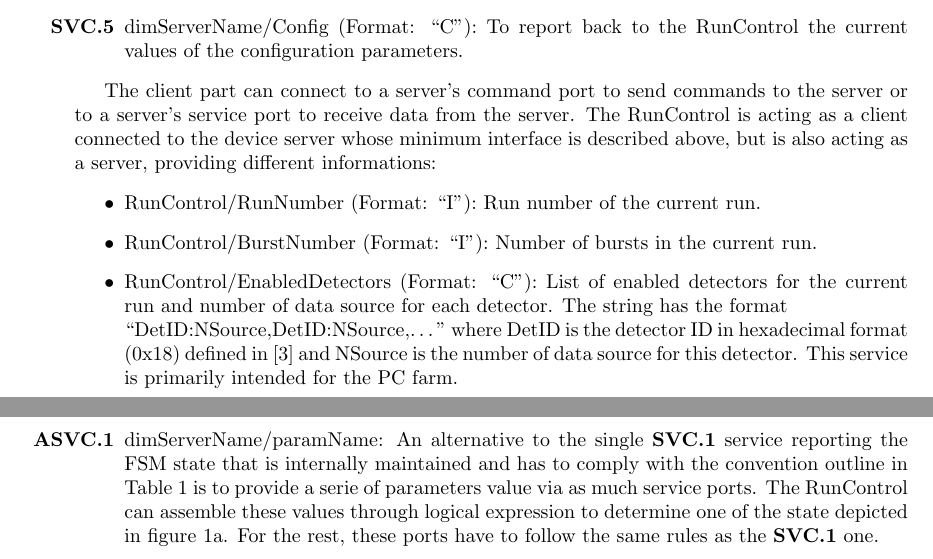
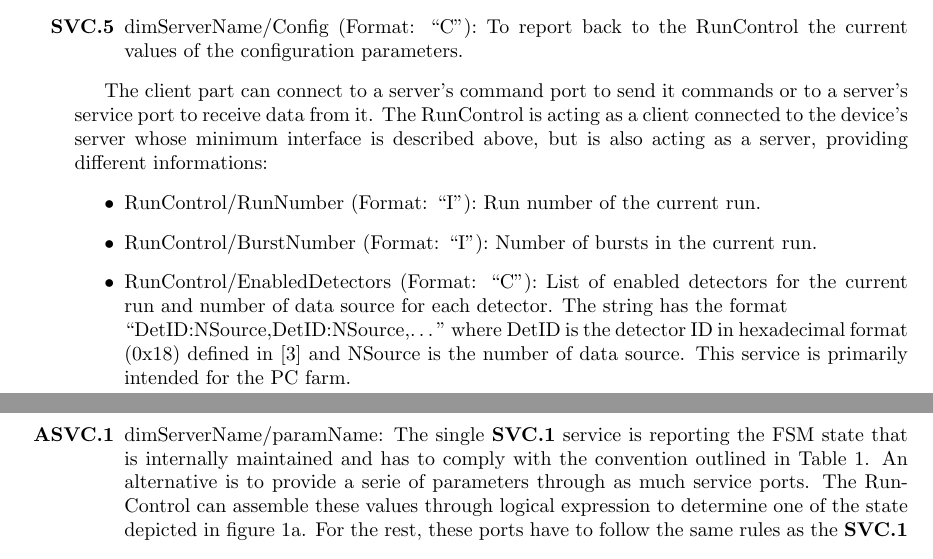
Before and after one commit to nlurkin/Other, a LaTeX document (RunControlNote/Note.tex): two parts of pages 3 and 6 of 6 before the commit and two parts of pages 3 and 5 of 6 after it, joined at a grey line, cut so that both start at the same text. Compiled offline with pdfLaTeX.

Commit message:
First complete re-reading and some corrections

```diff
--- a/RunControlNote/Note.tex
+++ b/RunControlNote/Note.tex
@@ -135,17 +135,16 @@ be implemented is the following:
 	current values of the configuration parameters.
 \end{enumerate}
 
-The client part can connect to a server's command port to send commands to the server or to a
-server's service port to receive data from the server. The RunControl is acting as a client
-connected to the device server whose minimum interface is described above, but is also acting as a
-server, providing different informations:
+The client part can connect to a server's command port to send it commands or to a server's
+service port to receive data from it. The RunControl is acting as a client connected to the device's
+server whose minimum interface is described above, but is also acting as a server, providing different informations:
 \begin{itemize}
 	\item RunControl/RunNumber (Format: ``I''): Run number of the current run.
 	\item RunControl/BurstNumber (Format: ``I''): Number of bursts in the current run.
 	\item RunControl/EnabledDetectors (Format: ``C''): List of enabled detectors for the current run
 	and number of data source for each detector. The string has the format\\
 	\mbox{``DetID:NSource,DetID:NSource,\ldots''} where DetID is the detector ID in hexadecimal format
-	(0x18) defined in \cite{biblio:TDAQNote} and NSource is the number of data source for this detector. This
+	(0x18) defined in \cite{biblio:TDAQNote} and NSource is the number of data source. This
 	service is primarily intended for the PC farm.
 \end{itemize}
 
@@ -249,11 +247,11 @@ up to this point are to be discussed and agreed with the RunControl developpers
 Examples of alternative or additional services are given below and are taken from devices already
 integrated in the RunControl:
 \begin{enumerate}[label=\textbf{ASVC.\arabic*}]
-	\item \label{svc:stateParams} dimServerName/paramName: An alternative to the single \ref{svc:state}
-	service reporting the FSM state that is internally maintained and has to comply with the
-	convention outline in Table \ref{table:FSMStates} is to provide a serie of parameters value via as
-	much service ports. The RunControl can assemble these values through logical expression to
-	determine one of the state depicted in figure \ref{fig:FSM_Device}. For the rest, these ports have
+	\item \label{svc:stateParams} dimServerName/paramName: The single \ref{svc:state}
+	service is reporting the FSM state that is internally maintained and has to comply with the
+	convention outlined in Table \ref{table:FSMStates}. An alternative is to provide a serie of
+	parameters through as much service ports. The RunControl can assemble these values through logical
+	expression to determine one of the state depicted in figure \ref{fig:FSM_Device}. For the rest, these ports have
 	to follow the same rules as the \ref{svc:state} one.
 	\item dimServerName/TriggerNumber (Format: ``X''): From the L0TP. Number of triggers generated
 	during the current burst.
```
Also changed, not shown: RunControlNote/Note.tex (19 more changed lines).
